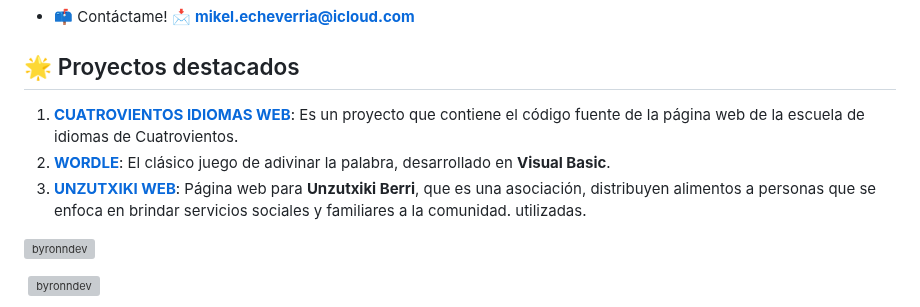
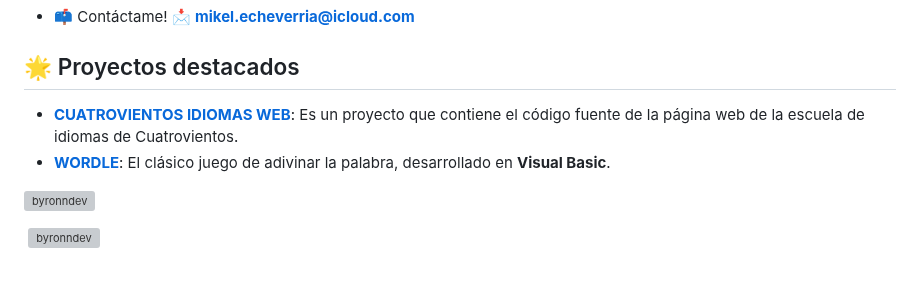
Before and after one commit to mikeldev0/byronnDev, a Markdown page: README.md, the part around the change. Drawn GitHub-style; blank space fills up the shorter version; grey boxes are pictures that could not be loaded.

Commit message:
Removed Unzutxiki repo from  "proyectos destacados"

```diff
--- a/README.md
+++ b/README.md
@@ -25,9 +25,8 @@ Soy un apasionado desarrollador de aplicaciones multiplataforma en mi primer añ
 
 ## 🌟 Proyectos destacados
 
-1. **[CUATROVIENTOS IDIOMAS WEB](https://github.com/byronnDev/Web-CuatrovientosIdiomas)**: Es un proyecto que contiene el código fuente de la página web de la escuela de idiomas de Cuatrovientos.
-2. **[WORDLE](https://github.com/byronnDev/Wordle)**: El clásico juego de adivinar la palabra, desarrollado en **Visual Basic**.
-3. **[UNZUTXIKI WEB](https://github.com/byronnDev/UNZUTXIKI)**: Página web para **Unzutxiki Berri**, que es una asociación, distribuyen alimentos a personas que se enfoca en brindar servicios sociales y familiares a la comunidad. utilizadas.
+- **[CUATROVIENTOS IDIOMAS WEB](https://github.com/byronnDev/Web-CuatrovientosIdiomas)**: Es un proyecto que contiene el código fuente de la página web de la escuela de idiomas de Cuatrovientos.
+- **[WORDLE](https://github.com/byronnDev/Wordle)**: El clásico juego de adivinar la palabra, desarrollado en **Visual Basic**.
 <p><img align="left" src="https://github-readme-stats.vercel.app/api/top-langs?username=byronndev&theme=dark&show_icons=true&locale=es&layout=compact" alt="byronndev" /></p>
 
 <p>&nbsp;<img align="center" src="https://github-readme-stats.vercel.app/api?username=byronndev&theme=dark&show_icons=true&locale=es" alt="byronndev" /></p>
```
